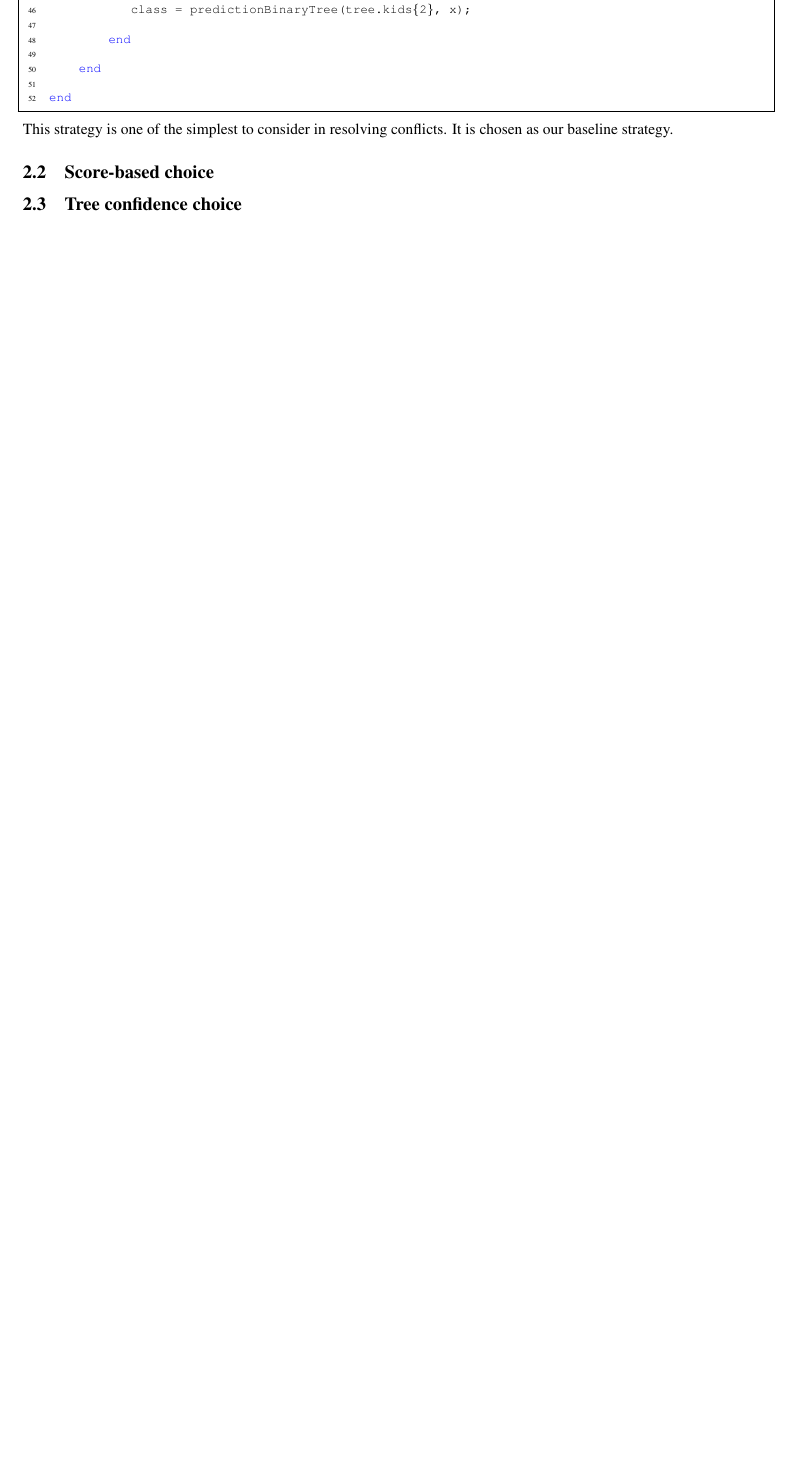
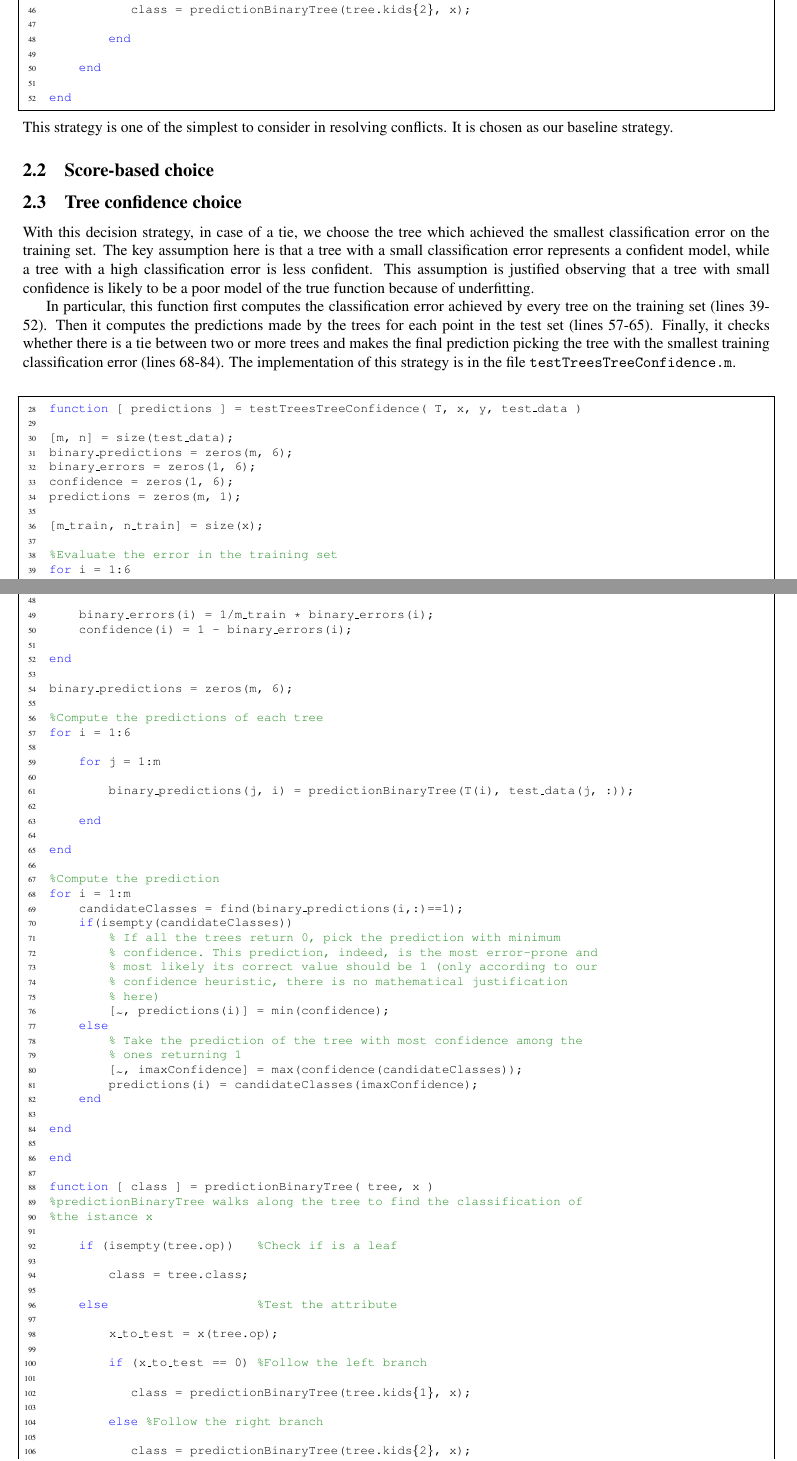
Before and after one commit to hermannsblum/IC_Machine_Learning_CBC, a LaTeX problem sheet (Assignment 2/latex/main.tex): part of page 5 of 10 before the commit and two parts of pages 5 and 6 of 12 after it, the two joined at a grey line, cut so that both start at the same text, the shorter picture padded with empty space. Compiled offline with pdfLaTeX.

Commit message:
Added Andrea's strategy

```diff
--- a/Assignment 2/latex/main.tex
+++ b/Assignment 2/latex/main.tex
@@ -263,3 +263,22 @@ This strategy is one of the simplest to consider in resolving conflicts. It is c
 \subsection{Score-based choice}
 
 \subsection{Tree confidence choice}
+With this decision strategy, in case of a tie, we choose the tree which achieved the smallest classification error on the training set. The key assumption here is that a tree with a small classification error represents a confident model, while a tree with a high classification error is less confident. This assumption is justified observing that a tree with small confidence is likely to be a poor model of the true function because of underfitting.
+
+In particular, this function first computes the classification error achieved by every tree on the training set (lines 39-52). Then it computes the predictions made by the trees for each point in the test set (lines 57-65). Finally, it checks whether there is a tie between two or more trees and makes the final prediction picking the tree with the smallest training classification error (lines 68-84). The implementation of this strategy is in the file \verb$testTreesTreeConfidence.m$.
+
+\begin{lstlisting}[firstnumber=28]
+function [ predictions ] = testTreesTreeConfidence( T, x, y, test_data )
+
+[m, n] = size(test_data);
+binary_predictions = zeros(m, 6);
+binary_errors = zeros(1, 6);
+confidence = zeros(1, 6);
+predictions = zeros(m, 1);
+
+[m_train, n_train] = size(x);
+
+%Evaluate the error in the training set
+for i = 1:6
+
+    for j = 1:m_train
@@ -265,0 +292,60 @@ This strategy is one of the simplest to consider in resolving conflicts. It is c
+    binary_errors(i) = 1/m_train * binary_errors(i);
+    confidence(i) = 1 - binary_errors(i);
+
+end
+
+binary_predictions = zeros(m, 6);
+
+%Compute the predictions of each tree
+for i = 1:6
+
+    for j = 1:m
+
+        binary_predictions(j, i) = predictionBinaryTree(T(i), test_data(j, :));
+
+    end
+
+end
+
+%Compute the prediction
+for i = 1:m
+    candidateClasses = find(binary_predictions(i,:)==1);
+    if(isempty(candidateClasses))
+        % If all the trees return 0, pick the prediction with minimum
+        % confidence. This prediction, indeed, is the most error-prone and
+        % most likely its correct value should be 1 (only according to our
+        % confidence heuristic, there is no mathematical justification
+        % here)
+        [~, predictions(i)] = min(confidence);
+    else
+        % Take the prediction of the tree with most confidence among the
+        % ones returning 1
+        [~, imaxConfidence] = max(confidence(candidateClasses));
+        predictions(i) = candidateClasses(imaxConfidence);
+    end
+
+end
+
+end
+
+function [ class ] = predictionBinaryTree( tree, x )
+%predictionBinaryTree walks along the tree to find the classification of
+%the istance x
+
+    if (isempty(tree.op))   %Check if is a leaf
+
+        class = tree.class;
+
+    else                    %Test the attribute
+
+        x_to_test = x(tree.op);
+
+        if (x_to_test == 0) %Follow the left branch
+
+           class = predictionBinaryTree(tree.kids{1}, x);
+
+        else %Follow the right branch
+
+           class = predictionBinaryTree(tree.kids{2}, x);
+
+        end
```
Also changed, not shown: Assignment 2/latex/main.pdf, Assignment 2/latex/main.ps, Assignment 2/latex/main.tex (14 more changed lines), 5 other files.
